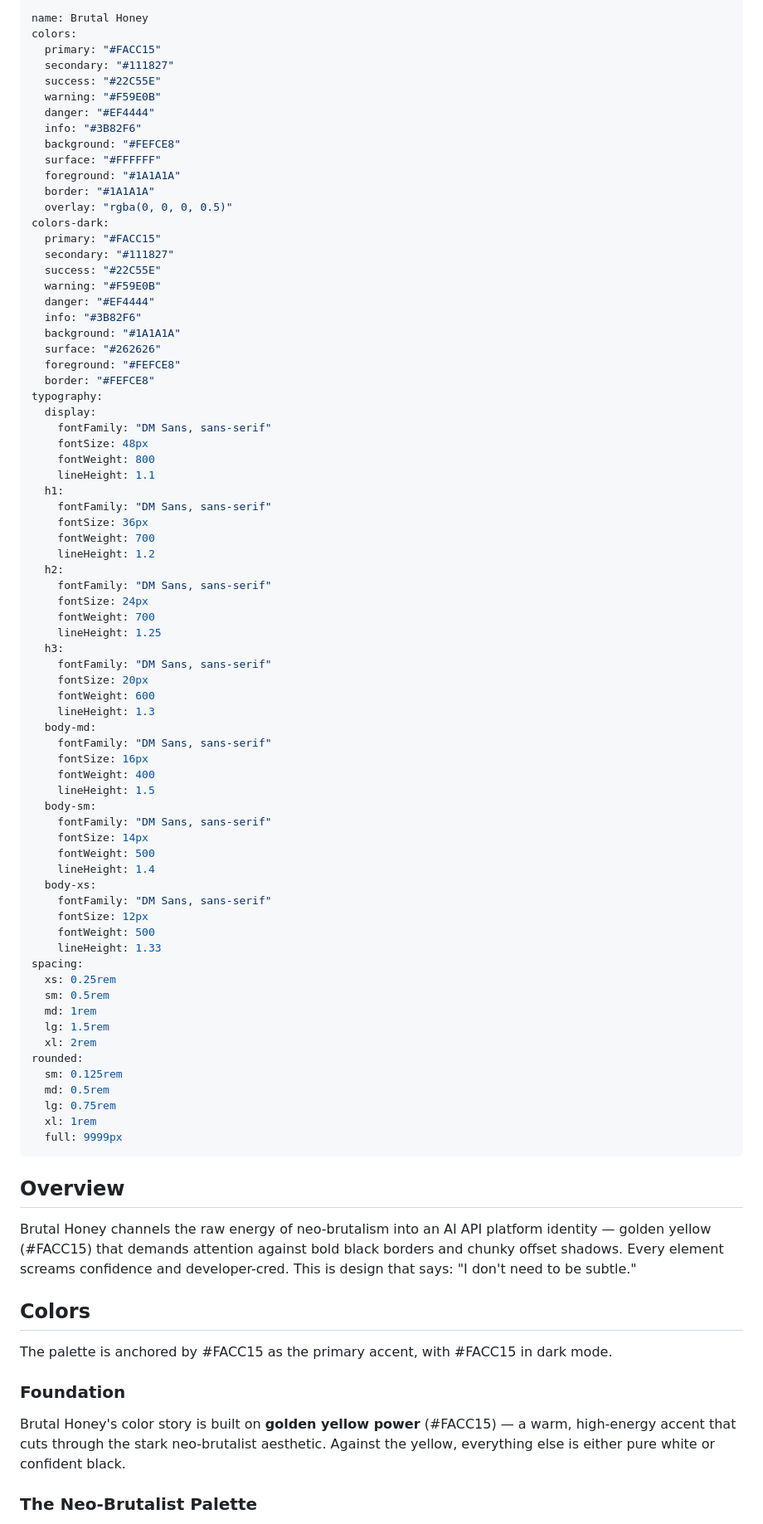
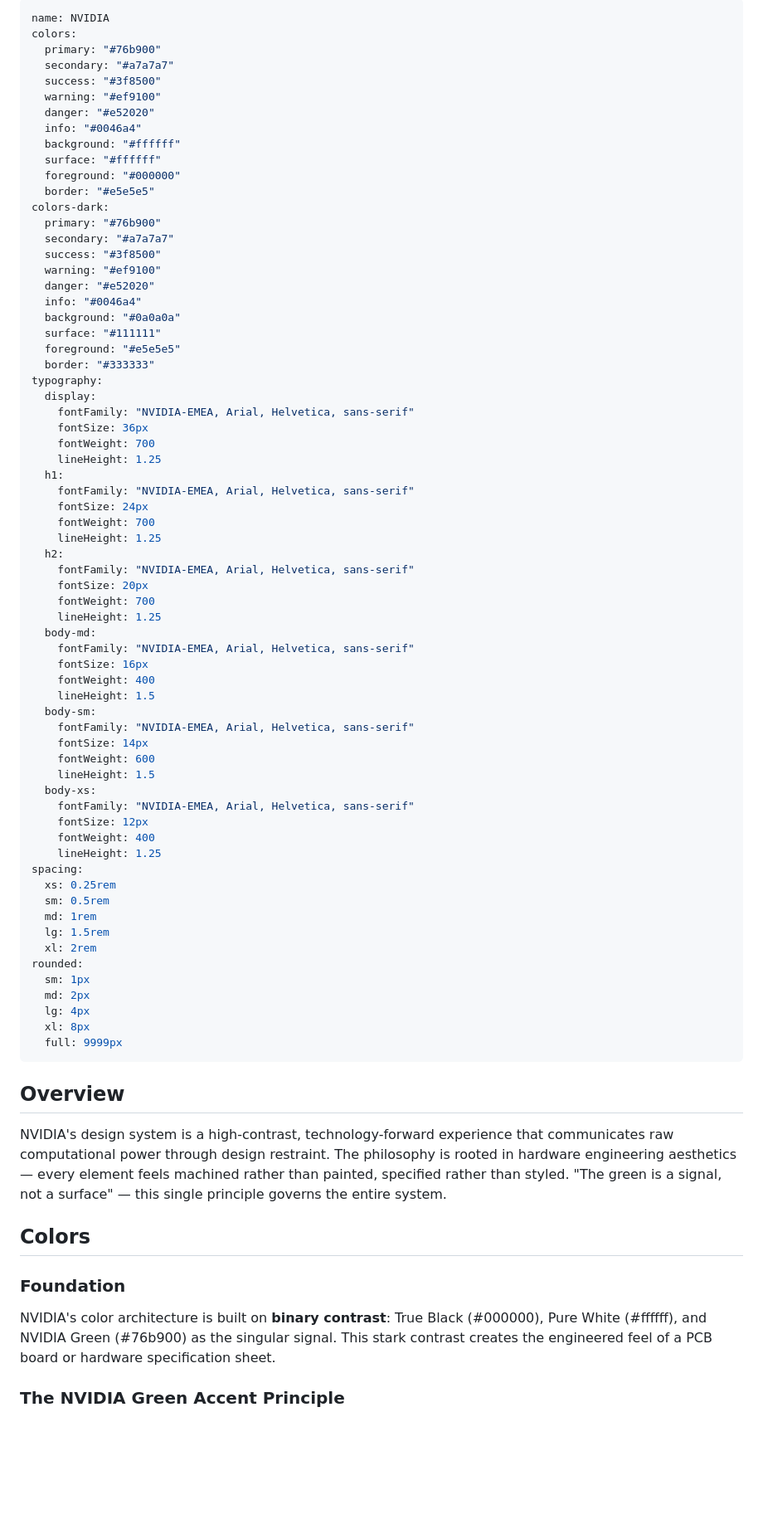
Before and after one commit to elv-n/lab-kom, a Markdown page: tutorial_page/Design.md, the part around one of its changes. Shown at 83% size. GitHub-like rendering; blank space fills up the shorter version.

```diff
--- a/tutorial_page/Design.md
+++ b/tutorial_page/Design.md
@@ -1,64 +1,58 @@
 ---
-name: Brutal Honey
+name: NVIDIA
 colors:
-  primary: "#FACC15"
-  secondary: "#111827"
-  success: "#22C55E"
-  warning: "#F59E0B"
-  danger: "#EF4444"
-  info: "#3B82F6"
-  background: "#FEFCE8"
-  surface: "#FFFFFF"
-  foreground: "#1A1A1A"
-  border: "#1A1A1A"
-  overlay: "rgba(0, 0, 0, 0.5)"
+  primary: "#76b900"
+  secondary: "#a7a7a7"
+  success: "#3f8500"
+  warning: "#ef9100"
+  danger: "#e52020"
+  info: "#0046a4"
+  background: "#ffffff"
+  surface: "#ffffff"
+  foreground: "#000000"
+  border: "#e5e5e5"
 colors-dark:
-  primary: "#FACC15"
-  secondary: "#111827"
-  success: "#22C55E"
-  warning: "#F59E0B"
-  danger: "#EF4444"
-  info: "#3B82F6"
-  background: "#1A1A1A"
-  surface: "#262626"
-  foreground: "#FEFCE8"
-  border: "#FEFCE8"
+  primary: "#76b900"
+  secondary: "#a7a7a7"
+  success: "#3f8500"
+  warning: "#ef9100"
+  danger: "#e52020"
+  info: "#0046a4"
+  background: "#0a0a0a"
+  surface: "#111111"
+  foreground: "#e5e5e5"
+  border: "#333333"
 typography:
   display:
-    fontFamily: "DM Sans, sans-serif"
-    fontSize: 48px
-    fontWeight: 800
-    lineHeight: 1.1
-  h1:
-    fontFamily: "DM Sans, sans-serif"
+    fontFamily: "NVIDIA-EMEA, Arial, Helvetica, sans-serif"
     fontSize: 36px
     fontWeight: 700
-    lineHeight: 1.2
-  h2:
-    fontFamily: "DM Sans, sans-serif"
+    lineHeight: 1.25
+  h1:
+    fontFamily: "NVIDIA-EMEA, Arial, Helvetica, sans-serif"
     fontSize: 24px
     fontWeight: 700
     lineHeight: 1.25
-  h3:
-    fontFamily: "DM Sans, sans-serif"
+  h2:
+    fontFamily: "NVIDIA-EMEA, Arial, Helvetica, sans-serif"
     fontSize: 20px
-    fontWeight: 600
-    lineHeight: 1.3
+    fontWeight: 700
+    lineHeight: 1.25
   body-md:
-    fontFamily: "DM Sans, sans-serif"
+    fontFamily: "NVIDIA-EMEA, Arial, Helvetica, sans-serif"
     fontSize: 16px
     fontWeight: 400
     lineHeight: 1.5
   body-sm:
-    fontFamily: "DM Sans, sans-serif"
+    fontFamily: "NVIDIA-EMEA, Arial, Helvetica, sans-serif"
     fontSize: 14px
-    fontWeight: 500
-    lineHeight: 1.4
+    fontWeight: 600
+    lineHeight: 1.5
   body-xs:
-    fontFamily: "DM Sans, sans-serif"
+    fontFamily: "NVIDIA-EMEA, Arial, Helvetica, sans-serif"
     fontSize: 12px
-    fontWeight: 500
-    lineHeight: 1.33
+    fontWeight: 400
+    lineHeight: 1.25
 spacing:
   xs: 0.25rem
   sm: 0.5rem
@@ -66,24 +60,22 @@ spacing:
   lg: 1.5rem
   xl: 2rem
 rounded:
-  sm: 0.125rem
-  md: 0.5rem
-  lg: 0.75rem
-  xl: 1rem
+  sm: 1px
+  md: 2px
+  lg: 4px
+  xl: 8px
   full: 9999px
 ---
 
 ## Overview
 
-Brutal Honey channels the raw energy of neo-brutalism into an AI API platform identity — golden yellow (#FACC15) that demands attention against bold black borders and chunky offset shadows. Every element screams confidence and developer-cred. This is design that says: "I don't need to be subtle."
+NVIDIA's design system is a high-contrast, technology-forward experience that communicates raw computational power through design restraint. The philosophy is rooted in hardware engineering aesthetics — every element feels machined rather than painted, specified rather than styled. "The green is a signal, not a surface" — this single principle governs the entire system.
 
 ## Colors
 
-The palette is anchored by #FACC15 as the primary accent, with #FACC15 in dark mode.
-
 ### Foundation
 
-Brutal Honey's color story is built on **golden yellow power** (#FACC15) — a warm, high-energy accent that cuts through the stark neo-brutalist aesthetic. Against the yellow, everything else is either pure white or confident black.
+NVIDIA's color architecture is built on **binary contrast**: True Black (#000000), Pure White (#ffffff), and NVIDIA Green (#76b900) as the singular signal. This stark contrast creates the engineered feel of a PCB board or hardware specification sheet.
 
-### The Neo-Brutalist Palette
+### The NVIDIA Green Accent Principle
 
```
Also changed, not shown: other parts of tutorial_page/Design.md (+59 -116 lines).
